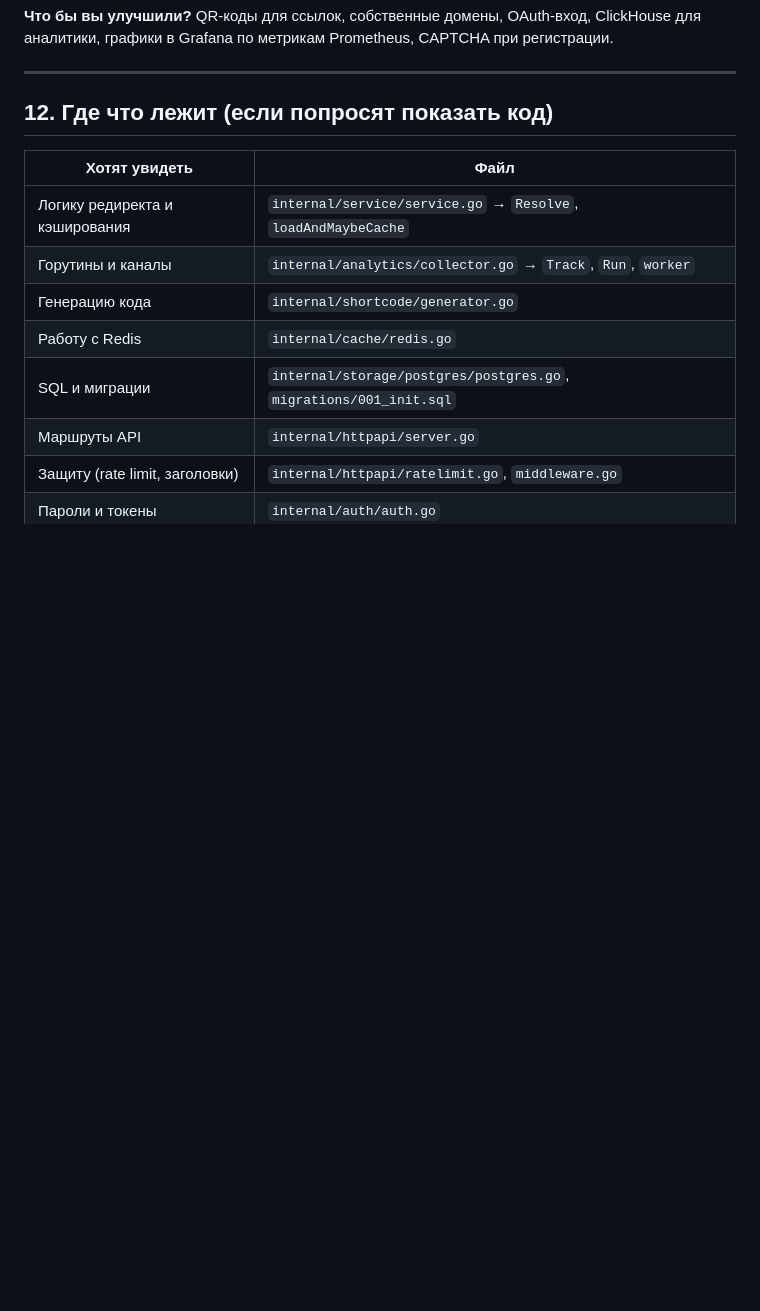
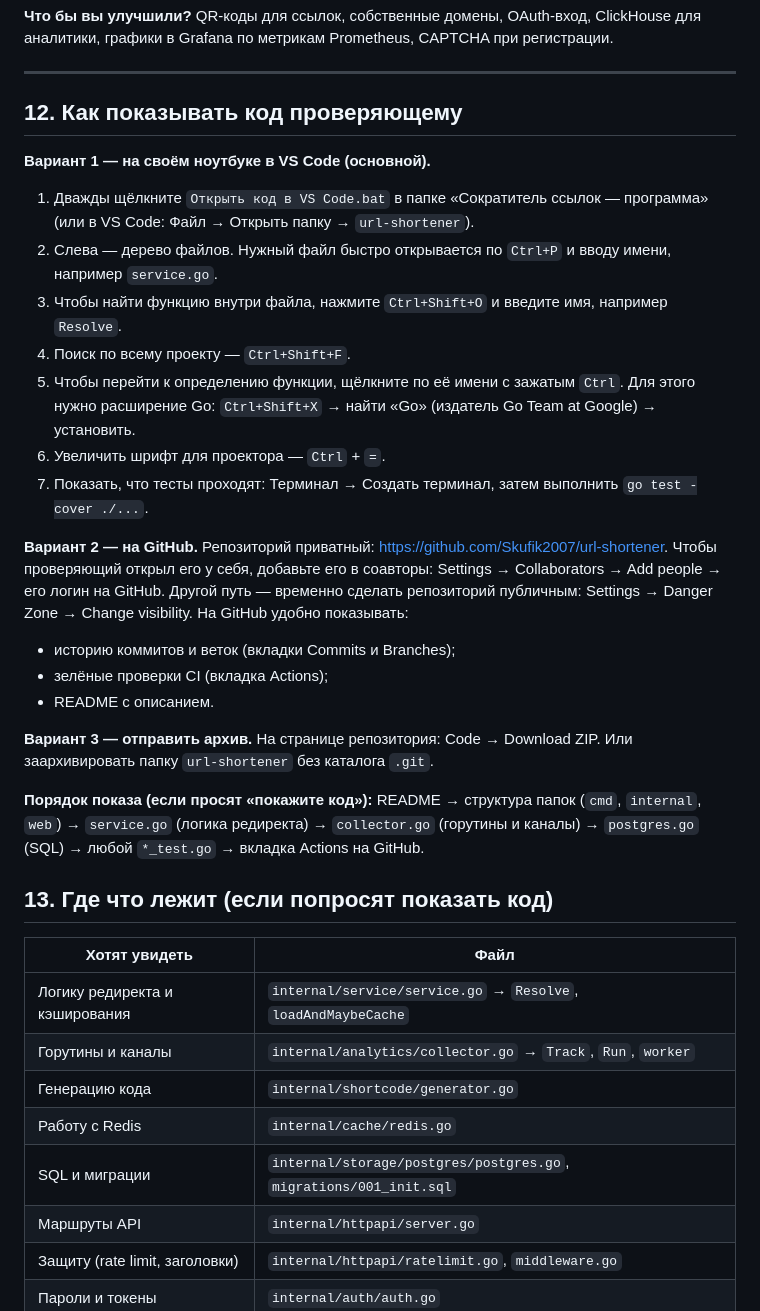
Before and after one commit to Skufik2007/url-shortener, a Markdown page: docs/DEFENSE.md, the part around the change. Drawn GitHub-style; blank space fills up the shorter version.

```diff
--- a/docs/DEFENSE.md
+++ b/docs/DEFENSE.md
@@ -222,7 +222,27 @@ go test -cover ./...
 
 ---
 
-## 12. Где что лежит (если попросят показать код)
+## 12. Как показывать код проверяющему
+
+**Вариант 1 — на своём ноутбуке в VS Code (основной).**
+1. Дважды щёлкните `Открыть код в VS Code.bat` в папке «Сократитель ссылок — программа» (или в VS Code: Файл → Открыть папку → `url-shortener`).
+2. Слева — дерево файлов. Нужный файл быстро открывается по `Ctrl+P` и вводу имени, например `service.go`.
+3. Чтобы найти функцию внутри файла, нажмите `Ctrl+Shift+O` и введите имя, например `Resolve`.
+4. Поиск по всему проекту — `Ctrl+Shift+F`.
+5. Чтобы перейти к определению функции, щёлкните по её имени с зажатым `Ctrl`. Для этого нужно расширение Go: `Ctrl+Shift+X` → найти «Go» (издатель Go Team at Google) → установить.
+6. Увеличить шрифт для проектора — `Ctrl` + `=`.
+7. Показать, что тесты проходят: Терминал → Создать терминал, затем выполнить `go test -cover ./...`.
+
+**Вариант 2 — на GitHub.** Репозиторий приватный: https://github.com/Skufik2007/url-shortener. Чтобы проверяющий открыл его у себя, добавьте его в соавторы: Settings → Collaborators → Add people → его логин на GitHub. Другой путь — временно сделать репозиторий публичным: Settings → Danger Zone → Change visibility. На GitHub удобно показывать:
+- историю коммитов и веток (вкладки Commits и Branches);
+- зелёные проверки CI (вкладка Actions);
+- README с описанием.
+
+**Вариант 3 — отправить архив.** На странице репозитория: Code → Download ZIP. Или заархивировать папку `url-shortener` без каталога `.git`.
+
+**Порядок показа (если просят «покажите код»):** README → структура папок (`cmd`, `internal`, `web`) → `service.go` (логика редиректа) → `collector.go` (горутины и каналы) → `postgres.go` (SQL) → любой `*_test.go` → вкладка Actions на GitHub.
+
+## 13. Где что лежит (если попросят показать код)
 
 | Хотят увидеть | Файл |
 |---|---|
```
Also changed, not shown: docs/USER_GUIDE.md (added, +140 -0 lines), docs/screenshots/05-create-and-list.png (added), docs/screenshots/06-stats.png (added), 1 other file.
